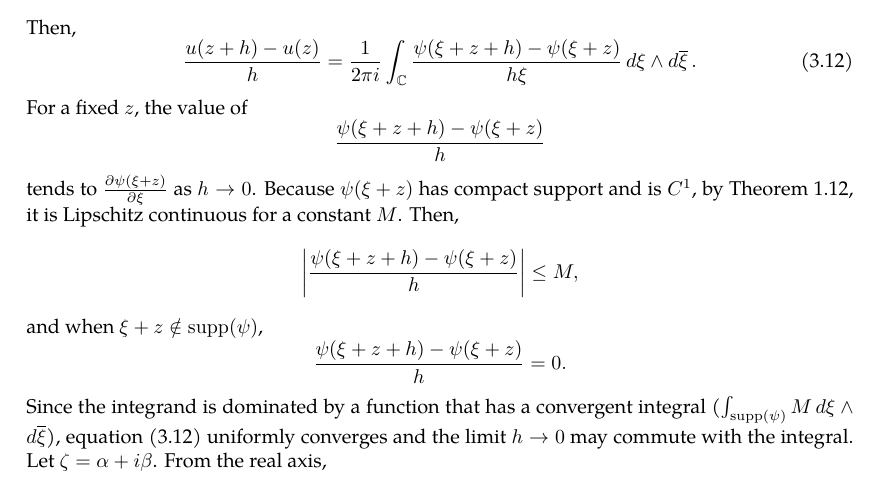
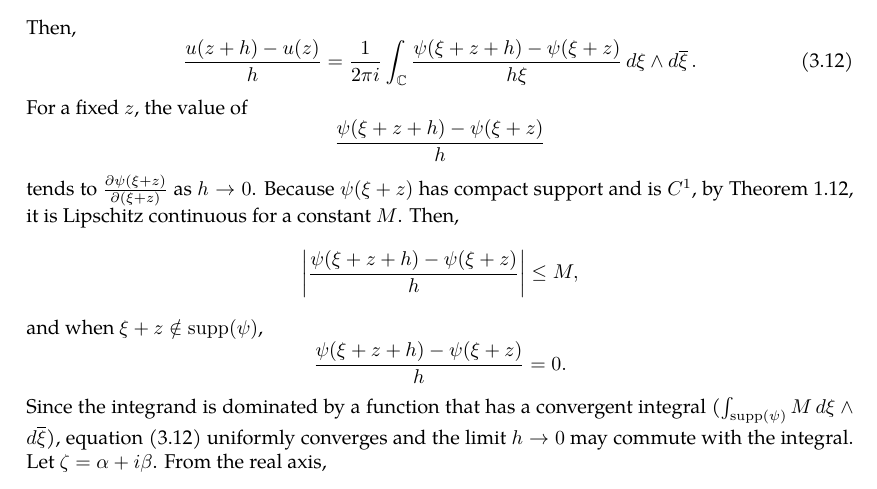
Before and after one commit to slipperking/complex-analysis-latex, a LaTeX document (main.tex): part of page 16 of 17, cut so that both start at the same text. Compiled offline with pdfLaTeX.

Commit message:
overleaf_to_git (Tue May 20 23:03:55 2025 -0700): update main.tex from r3269 to r3271

```diff
--- a/main.tex
+++ b/main.tex
@@ -413,7 +413,7 @@ From the above result, we can directly obtain the following theorem:
     Split \(\mathbb{C}\) into \(\mathbb{C}\setminus D\paren{z,\varepsilon}\) and \(D\paren{z,\varepsilon}\). \(\forall\varepsilon>0\), the integral \[-\frac{1}{2\pi i}\int_{\mathbb{C}\setminus D\paren{z,\varepsilon}}\frac{\psi(\zeta)}{\zeta-z}\dd{\overline{\zeta}}\wedge\ddzeta\] is continuous. Since \(\psi(\zeta)\) is compactly supported over \(\mathbb{C}\) and continuous, by \autoref{thm:continuousfunctionboundedoncompact}, it is bounded. Then the limit \[\lim_{\varepsilon\to0}\paren{-\frac{1}{2\pi i}\int_{D\paren{z,\varepsilon}}\frac{\psi(\zeta)}{\zeta-z}\dd{\overline{\zeta}}\wedge\ddzeta}=0.\] Therefore, \eqref{eq:onedimensionalpartialconjugatesolution} is continuous. Let \(\xi=\zeta-z\) and observe that \[u(z)=\frac{1}{2\pi i}\int_{\mathbb{C}}\frac{\psi(\xi+z)}{\xi}\dd{\xi}\wedge\dd{\overline{\xi}}\] Then, \begin{equation}
         \frac{u(z+h)-u\paren{z}}{h}=\frac{1}{2\pi i}\int_{\mathbb{C}}\frac{\psi(\xi+z+h)-\psi\paren{\xi+z}}{h\xi}\dd{\xi}\wedge\dd{\overline{\xi}}.\label{eq:onedimensionalpartialconjugatesolution_differenceexpr}
     \end{equation}
-    For a fixed \(z\), the value of \[\frac{\psi(\xi+z+h)-\psi\paren{\xi+z}}{h}\] tends to \(\pdv{\psi(\xi+z)}{\xi}\) as \(h\to0\). Because \(\psi\paren{\xi+z}\) has compact support and is \(C^1\), by \autoref{thm:continuousfunctionboundedoncompact}, it is Lipschitz continuous for a constant \(M\). Then, \[\abs{\frac{\psi(\xi+z+h)-\psi\paren{\xi+z}}{h}}\leq M,\] and when \(\xi+z\notin\supp(\psi)\), \[\frac{\psi(\xi+z+h)-\psi\paren{\xi+z}}{h}=0.\]
+    For a fixed \(z\), the value of \[\frac{\psi(\xi+z+h)-\psi\paren{\xi+z}}{h}\] tends to \(\pdv{\psi(\xi+z)}{(\xi+z)}\) as \(h\to0\). Because \(\psi\paren{\xi+z}\) has compact support and is \(C^1\), by \autoref{thm:continuousfunctionboundedoncompact}, it is Lipschitz continuous for a constant \(M\). Then, \[\abs{\frac{\psi(\xi+z+h)-\psi\paren{\xi+z}}{h}}\leq M,\] and when \(\xi+z\notin\supp(\psi)\), \[\frac{\psi(\xi+z+h)-\psi\paren{\xi+z}}{h}=0.\]
     Since the integrand is dominated by a function that has a convergent integral (\(\int_{\supp(\psi)}M\dd{\xi}\wedge\dd{\overline{\xi}}\)), equation \eqref{eq:onedimensionalpartialconjugatesolution_differenceexpr} uniformly converges and the limit \(h\to0\) may commute with the integral. Let \(\zeta=\alpha+i\beta\). From the real axis, \begin{equation}
         \pdv{u}{x}(z)=\frac{1}{2\pi i}\int_{\mathbb{C}}\frac{1}{\xi}\pdv{\psi}{\alpha}\paren{\xi+z}\dd{\xi}\wedge\dd{\overline{\xi}}=\frac{1}{2\pi i}\int_{\mathbb{C}}\pdv{\psi(\zeta)}{\alpha}\cdot\frac{1}{\zeta-z}\ddzeta\wedge\dd{\overline{\zeta}}.\label{eq:onedimensionalpartialconjugatesolution_differenceexpr_realaxisderivative}
     \end{equation}
```
